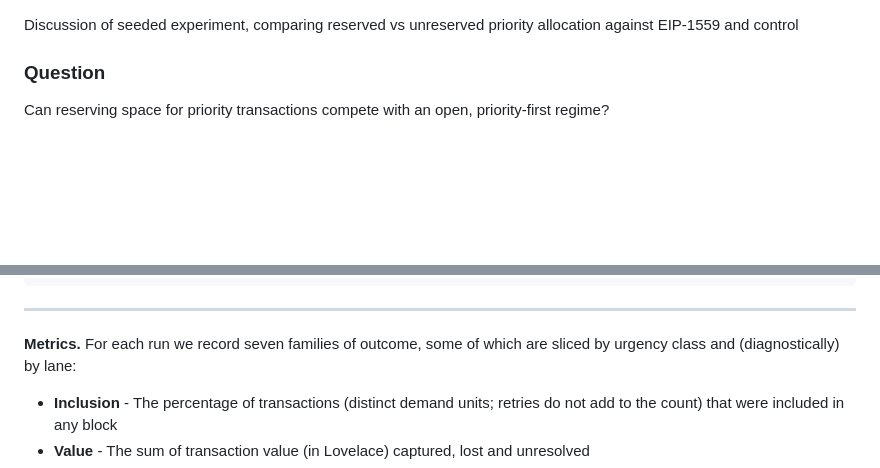
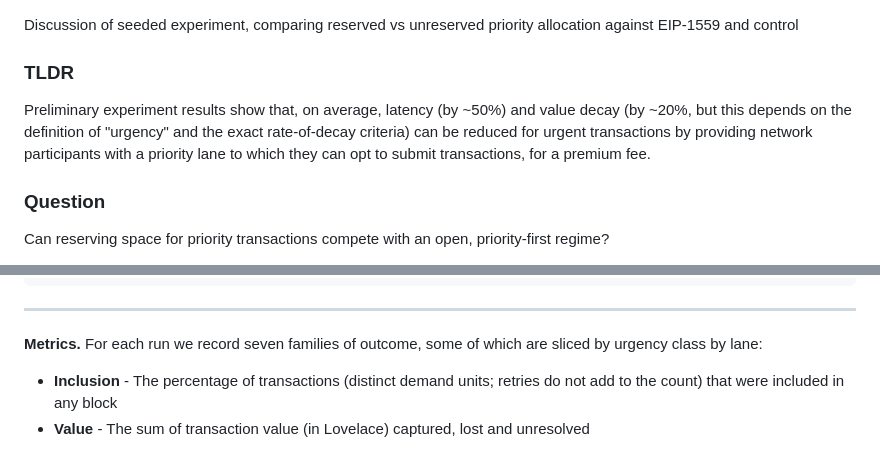
Before and after one commit to input-output-hk/tiered-pricing, a Markdown page: docs/phase-2/preliminary-experiment-report.md, 2 parts joined by grey strips. GitHub-like rendering; folded sections open; blank space fills up the shorter version.

```diff
--- a/docs/phase-2/preliminary-experiment-report.md
+++ b/docs/phase-2/preliminary-experiment-report.md
@@ -1,4 +1,8 @@
 Discussion of seeded experiment, comparing reserved vs unreserved priority allocation against EIP-1559 and control
+
+### TLDR ###
+
+Preliminary experiment results show that, on average, latency (by ~50%) and value decay (by ~20%, but this depends on the definition of "urgency" and the exact rate-of-decay criteria) can be reduced for urgent transactions by providing network participants with a priority lane to which they can opt to submit transactions, for a premium fee.
 
 ### Question ###
 
@@ -53,7 +56,7 @@ Sweep harness config:
 
 ---
 
-**Metrics.** For each run we record seven families of outcome, some of which are sliced by urgency class and (diagnostically) by lane:
+**Metrics.** For each run we record seven families of outcome, some of which are sliced by urgency class by lane:
 
 - **Inclusion** - The percentage of transactions (distinct demand units; retries do not add to the count) that were included in any block
 - **Value** - The sum of transaction value (in Lovelace) captured, lost and unresolved
```
Also changed, not shown: other parts of docs/phase-2/preliminary-experiment-report.md (+24 -11 lines), docs/phase-2/figures/both-dynamic-reserved-seed-2.png, 10 other files.
